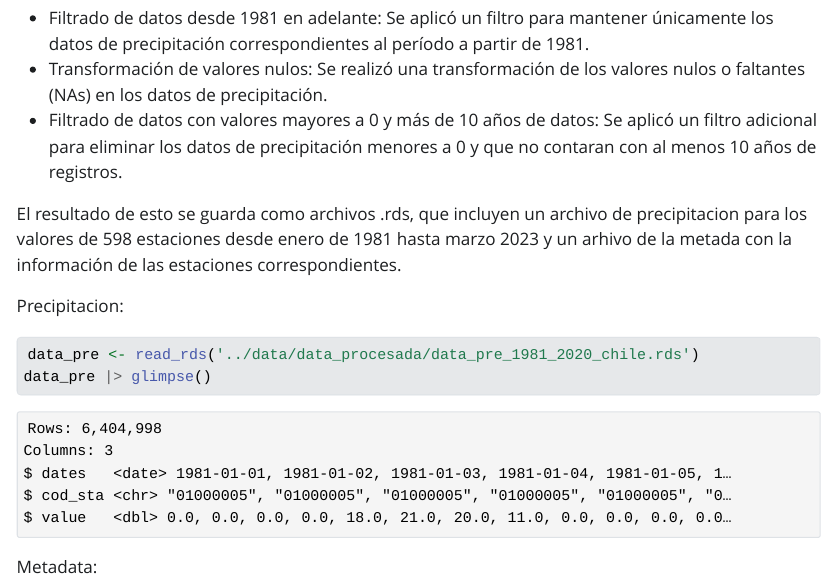
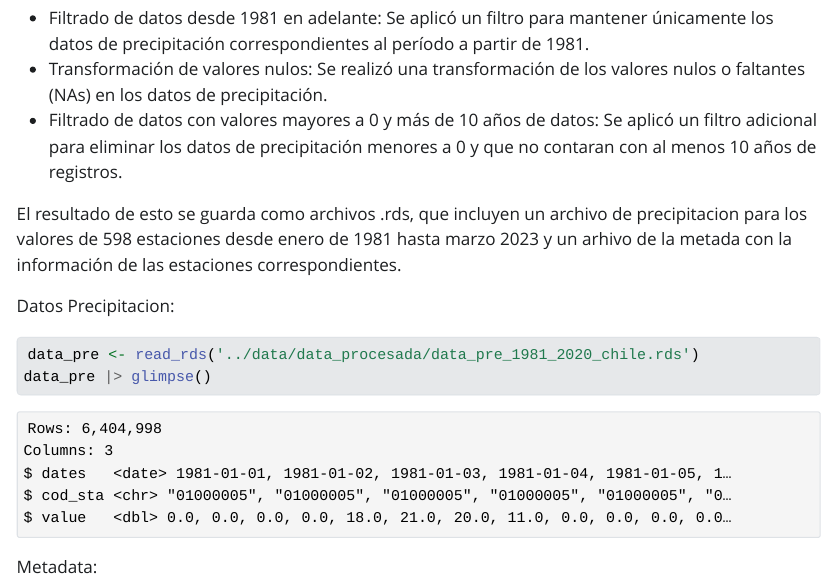
Before and after one commit to jessicaromerom/precipitacion_2023, a Quarto document (reports/Reporte_datos_Precipitacion_2023.qmd): the page in a window 1100 px wide, from 1260 px down. The pictures show the output file reports/Reporte_datos_Precipitacion_2023.html that the author committed with the source, opened offline; Quarto's library style sheets are replaced by a plain one without menus; long lines of code are wrapped.

Commit message:
Actualizacion del reporte del proceso de control de calidad

````diff
--- a/reports/Reporte_datos_Precipitacion_2023.qmd
+++ b/reports/Reporte_datos_Precipitacion_2023.qmd
@@ -44,7 +44,7 @@ meta <- read_delim('../data/data_raw/cr2_prDaily_2020/cr2_prDaily_2020.txt')[1:1
 
 El resultado de esto se guarda como archivos .rds, que incluyen un archivo de precipitacion para los valores de 598 estaciones desde enero de 1981 hasta marzo 2023 y un arhivo de la metada con la información de las estaciones correspondientes.
 
-Precipitacion:
+Datos Precipitacion:
 ```{r}
 data_pre <- read_rds('../data/data_procesada/data_pre_1981_2020_chile.rds')
 data_pre |> glimpse()
````
Also changed, not shown: reports/Reporte_datos_Precipitacion_2023.html.
